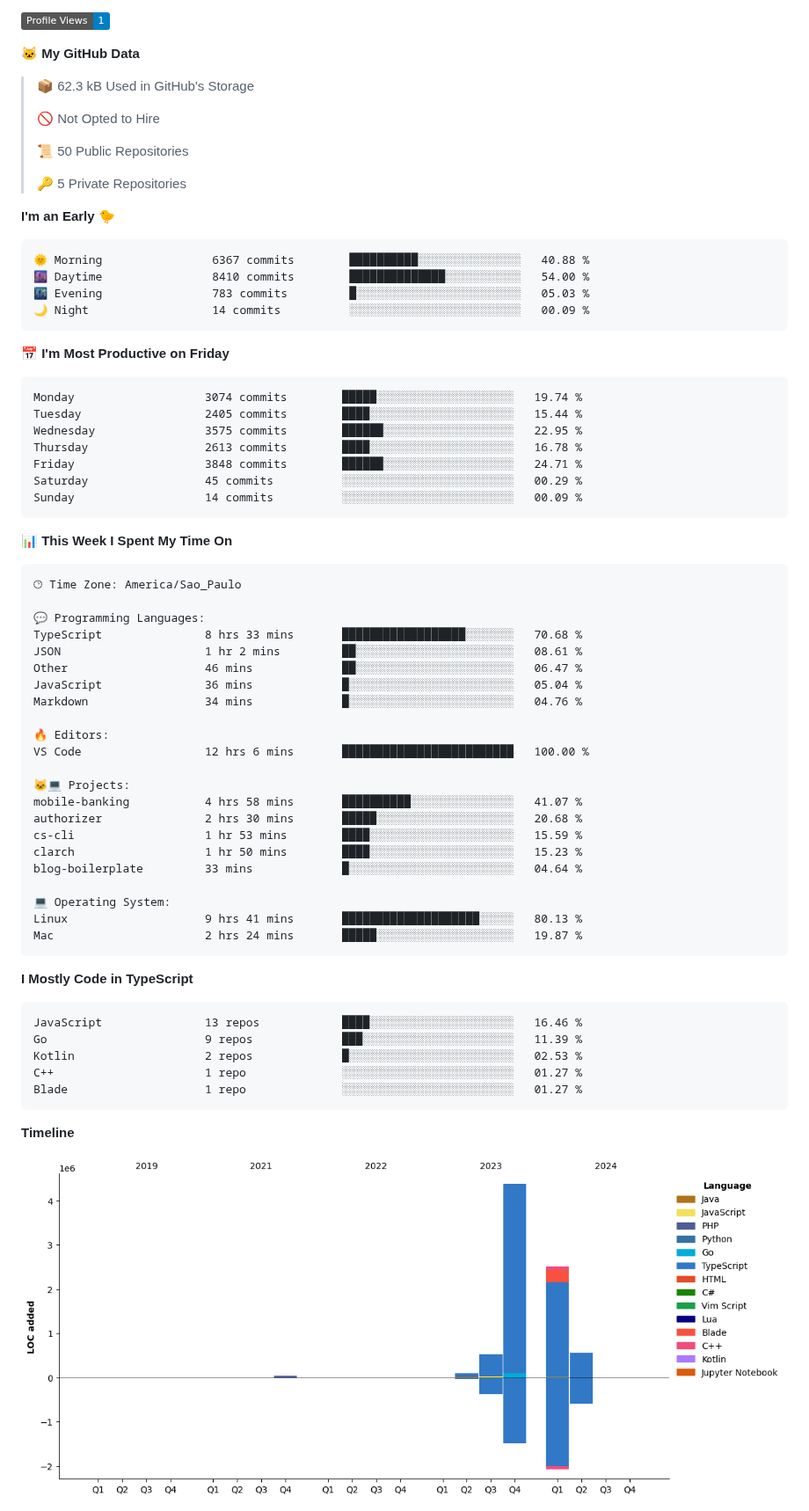
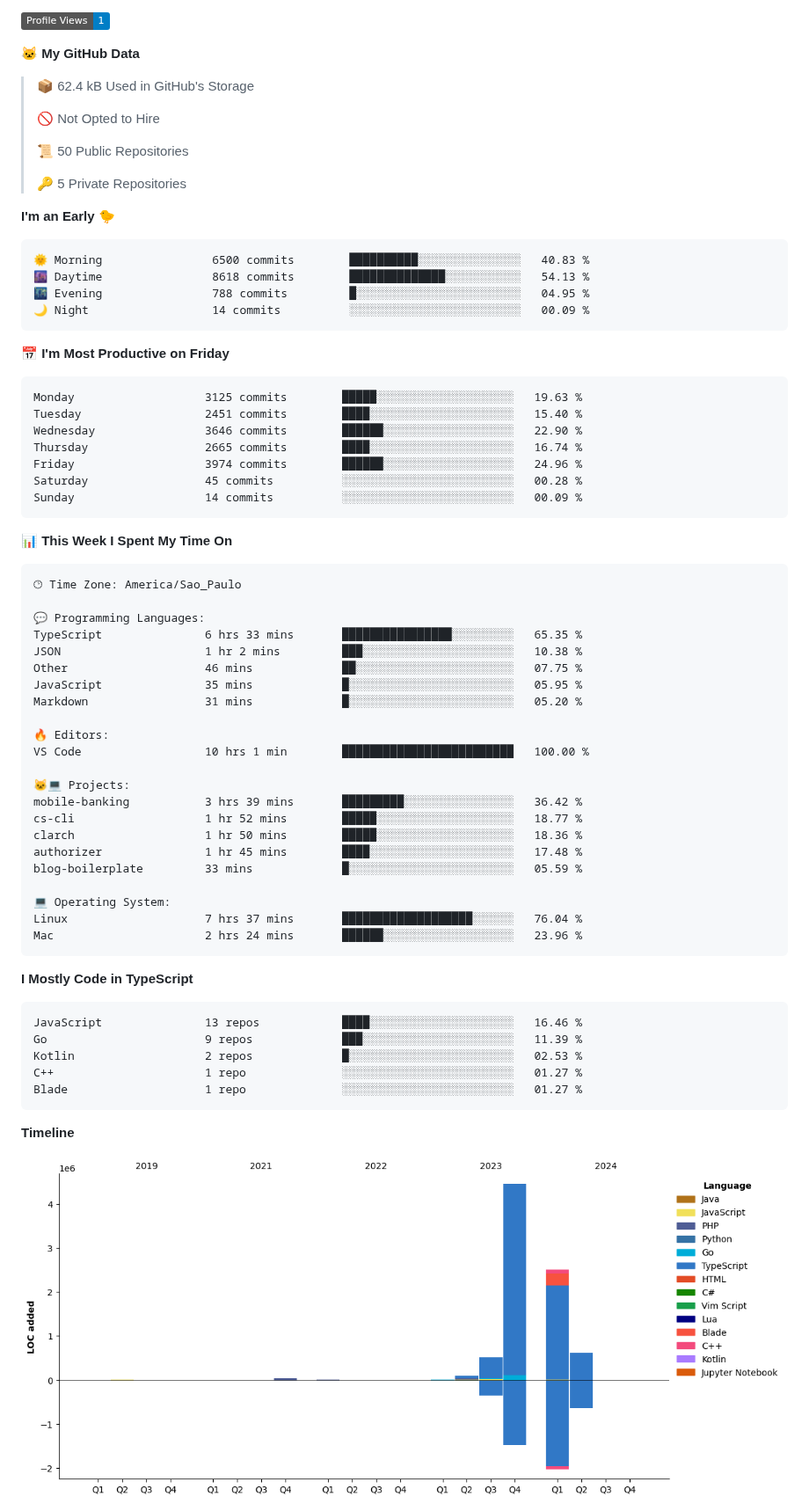
Before and after one commit to tenlisboa/tenlisboa, a Markdown page: README.md, the part around one of its changes. Shown at 88% size. Rendered like a GitHub page; pictures changed too: assets/bar_graph.png; badges without logos.

Commit message:
Updated with Dev Metrics

````diff
--- a/README.md
+++ b/README.md
@@ -7,7 +7,7 @@
 
 **🐱 My GitHub Data**
 
-> 📦 62.3 kB Used in GitHub's Storage
+> 📦 62.4 kB Used in GitHub's Storage
  >
 > 🚫 Not Opted to Hire
  >
@@ -18,20 +18,20 @@
 **I'm an Early 🐤**
 
 ```text
-🌞 Morning                6367 commits        ██████████░░░░░░░░░░░░░░░   40.88 %
-🌆 Daytime                8410 commits        ██████████████░░░░░░░░░░░   54.00 %
-🌃 Evening                783 commits         █░░░░░░░░░░░░░░░░░░░░░░░░   05.03 %
+🌞 Morning                6500 commits        ██████████░░░░░░░░░░░░░░░   40.83 %
+🌆 Daytime                8618 commits        ██████████████░░░░░░░░░░░   54.13 %
+🌃 Evening                788 commits         █░░░░░░░░░░░░░░░░░░░░░░░░   04.95 %
 🌙 Night                  14 commits          ░░░░░░░░░░░░░░░░░░░░░░░░░   00.09 %
 ```
 📅 **I'm Most Productive on Friday**
 
 ```text
-Monday                   3074 commits        █████░░░░░░░░░░░░░░░░░░░░   19.74 %
-Tuesday                  2405 commits        ████░░░░░░░░░░░░░░░░░░░░░   15.44 %
-Wednesday                3575 commits        ██████░░░░░░░░░░░░░░░░░░░   22.95 %
-Thursday                 2613 commits        ████░░░░░░░░░░░░░░░░░░░░░   16.78 %
-Friday                   3848 commits        ██████░░░░░░░░░░░░░░░░░░░   24.71 %
-Saturday                 45 commits          ░░░░░░░░░░░░░░░░░░░░░░░░░   00.29 %
+Monday                   3125 commits        █████░░░░░░░░░░░░░░░░░░░░   19.63 %
+Tuesday                  2451 commits        ████░░░░░░░░░░░░░░░░░░░░░   15.40 %
+Wednesday                3646 commits        ██████░░░░░░░░░░░░░░░░░░░   22.90 %
+Thursday                 2665 commits        ████░░░░░░░░░░░░░░░░░░░░░   16.74 %
+Friday                   3974 commits        ██████░░░░░░░░░░░░░░░░░░░   24.96 %
+Saturday                 45 commits          ░░░░░░░░░░░░░░░░░░░░░░░░░   00.28 %
 Sunday                   14 commits          ░░░░░░░░░░░░░░░░░░░░░░░░░   00.09 %
 ```
 
@@ -42,25 +42,25 @@ Sunday                   14 commits          ░░░░░░░░░░░
 🕑︎ Time Zone: America/Sao_Paulo
 
 💬 Programming Languages:
-TypeScript               8 hrs 33 mins       ██████████████████░░░░░░░   70.68 %
-JSON                     1 hr 2 mins         ██░░░░░░░░░░░░░░░░░░░░░░░   08.61 %
-Other                    46 mins             ██░░░░░░░░░░░░░░░░░░░░░░░   06.47 %
-JavaScript               36 mins             █░░░░░░░░░░░░░░░░░░░░░░░░   05.04 %
-Markdown                 34 mins             █░░░░░░░░░░░░░░░░░░░░░░░░   04.76 %
+TypeScript               6 hrs 33 mins       ████████████████░░░░░░░░░   65.35 %
+JSON                     1 hr 2 mins         ███░░░░░░░░░░░░░░░░░░░░░░   10.38 %
+Other                    46 mins             ██░░░░░░░░░░░░░░░░░░░░░░░   07.75 %
+JavaScript               35 mins             █░░░░░░░░░░░░░░░░░░░░░░░░   05.95 %
+Markdown                 31 mins             █░░░░░░░░░░░░░░░░░░░░░░░░   05.20 %
 
 🔥 Editors:
-VS Code                  12 hrs 6 mins       █████████████████████████   100.00 %
+VS Code                  10 hrs 1 min        █████████████████████████   100.00 %
 
 🐱‍💻 Projects:
-mobile-banking           4 hrs 58 mins       ██████████░░░░░░░░░░░░░░░   41.07 %
-authorizer               2 hrs 30 mins       █████░░░░░░░░░░░░░░░░░░░░   20.68 %
-cs-cli                   1 hr 53 mins        ████░░░░░░░░░░░░░░░░░░░░░   15.59 %
-clarch                   1 hr 50 mins        ████░░░░░░░░░░░░░░░░░░░░░   15.23 %
-blog-boilerplate         33 mins             █░░░░░░░░░░░░░░░░░░░░░░░░   04.64 %
+mobile-banking           3 hrs 39 mins       █████████░░░░░░░░░░░░░░░░   36.42 %
+cs-cli                   1 hr 52 mins        █████░░░░░░░░░░░░░░░░░░░░   18.77 %
+clarch                   1 hr 50 mins        █████░░░░░░░░░░░░░░░░░░░░   18.36 %
+authorizer               1 hr 45 mins        ████░░░░░░░░░░░░░░░░░░░░░   17.48 %
+blog-boilerplate         33 mins             █░░░░░░░░░░░░░░░░░░░░░░░░   05.59 %
 
 💻 Operating System:
-Linux                    9 hrs 41 mins       ████████████████████░░░░░   80.13 %
-Mac                      2 hrs 24 mins       █████░░░░░░░░░░░░░░░░░░░░   19.87 %
+Linux                    7 hrs 37 mins       ███████████████████░░░░░░   76.04 %
+Mac                      2 hrs 24 mins       ██████░░░░░░░░░░░░░░░░░░░   23.96 %
 ```
 
 **I Mostly Code in TypeScript**
````
Also changed, not shown: other parts of README.md (+2 -2 lines).
